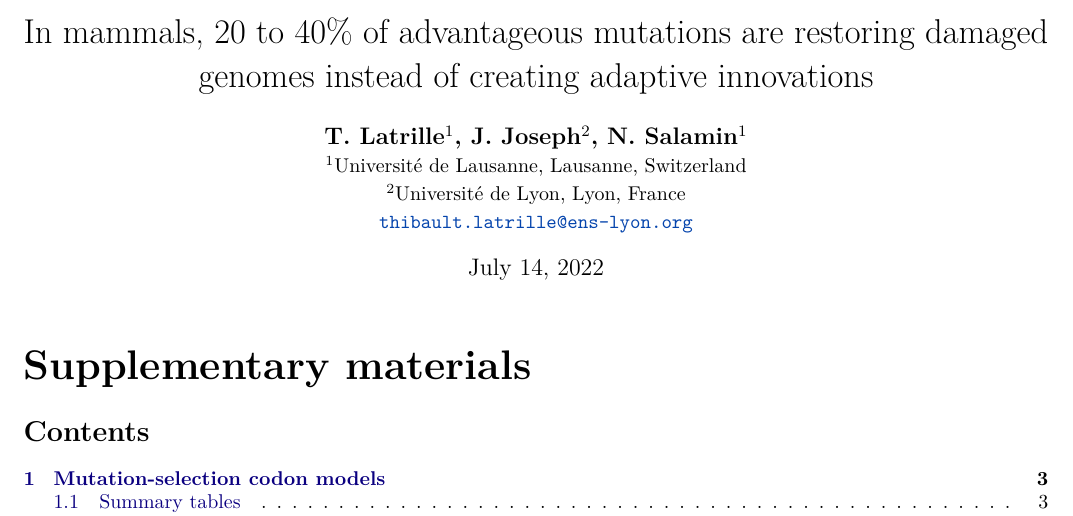
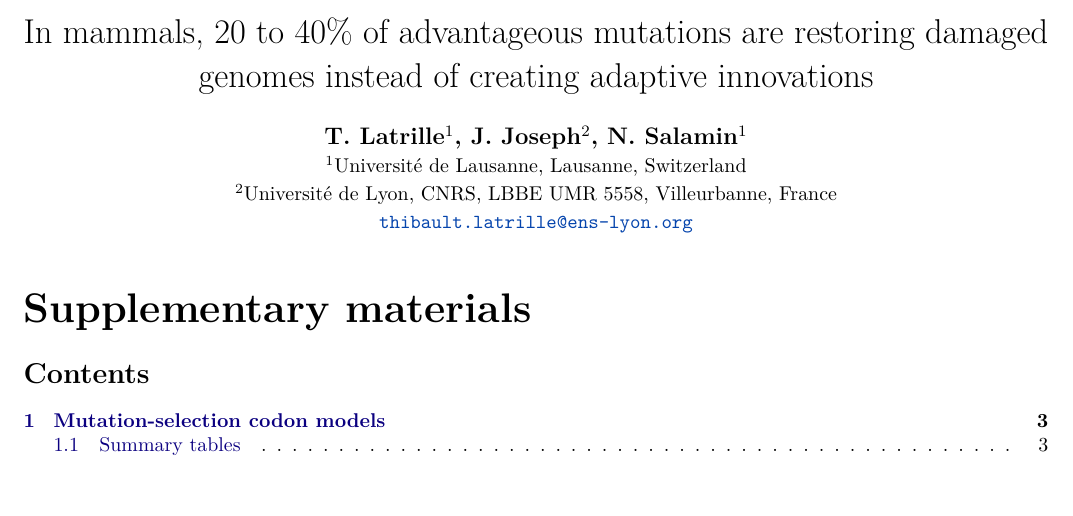
Before and after one commit to ThibaultLatrille/SelCoeff, a LaTeX document (manuscript/supp-mat.tex): part of page 1 of 76, cut so that both start at the same text. Compiled offline with pdfLaTeX.

```diff
--- a/manuscript/supp-mat.tex
+++ b/manuscript/supp-mat.tex
@@ -38,6 +38,9 @@
 \usepackage{booktabs}
 \usepackage{graphicx}
 \pdfinclusioncopyfonts=1
+
+\renewcommand{\thetable}{S\arabic{table}}
+\renewcommand{\thefigure}{S\arabic{figure}}
 
 \newcommand{\UniDimArray}[1]{\bm{#1}}
 \newcommand{\BiDimArray}[1]{\bm{#1}}
@@ -81,9 +84,11 @@
     \large
     \textbf{T. {Latrille}$^{1}$, J. {Joseph}$^{2}$, N. {Salamin}$^{1}$}\\
     \normalsize $^{1}$Université de Lausanne, Lausanne, Switzerland\\
-    \normalsize $^{2}$Université de Lyon, Lyon, France \\
+    \normalsize $^{2}$Université de Lyon, CNRS, LBBE UMR 5558, Villeurbanne, France \\
     \normalsize \texttt{\href{mailto:thibault.latrille@ens-lyon.org}{thibault.latrille@ens-lyon.org}} \\
 }
+
+\date{}
 
 \begin{document}
     \maketitle
```
